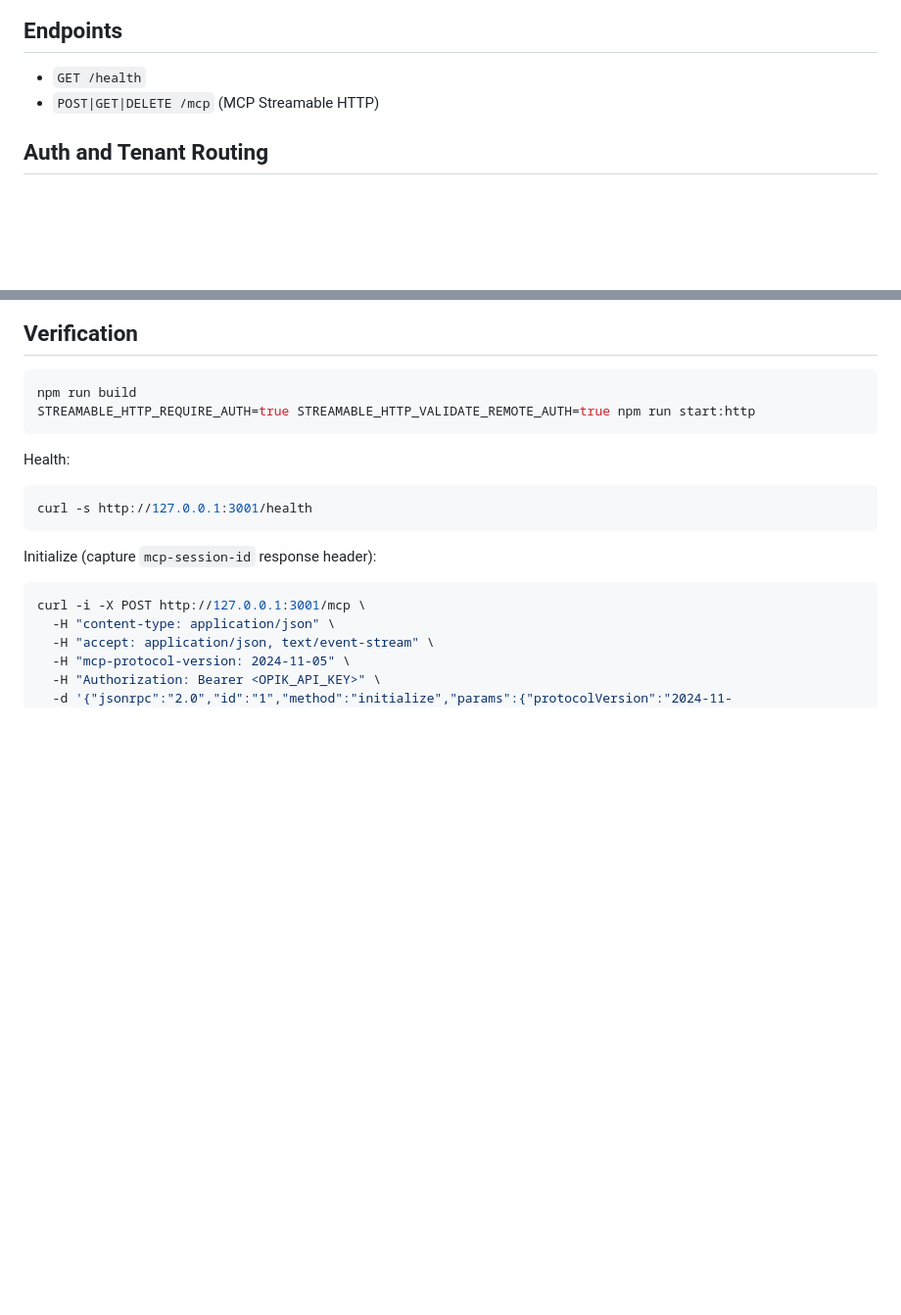
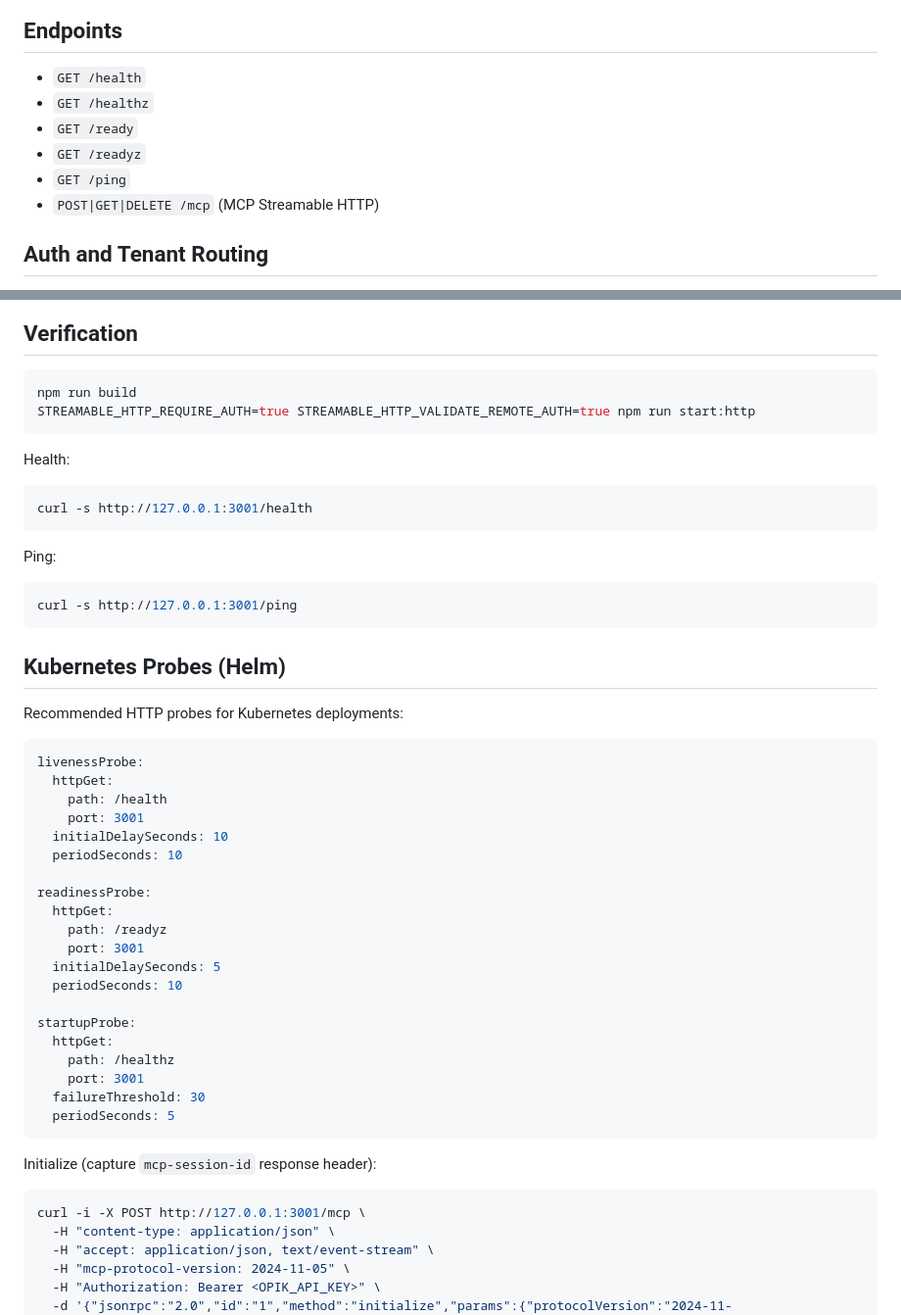
Before and after one commit to comet-ml/opik-mcp, a Markdown page: docs/streamable-http-transport.md, 2 parts joined by grey strips. Shown at 98% size. GitHub-like rendering; blank space fills up the shorter version.

Commit message:
docs(transport): document probe endpoints and helm probes

````diff
--- a/docs/streamable-http-transport.md
+++ b/docs/streamable-http-transport.md
@@ -11,6 +11,10 @@ This document describes remote/self-hosted transport for `opik-mcp`.
 ## Endpoints
 
 - `GET /health`
+- `GET /healthz`
+- `GET /ready`
+- `GET /readyz`
+- `GET /ping`
 - `POST|GET|DELETE /mcp` (MCP Streamable HTTP)
 
 ## Auth and Tenant Routing
@@ -61,6 +65,39 @@ Health:
 
 ```bash
 curl -s http://127.0.0.1:3001/health
+```
+
+Ping:
+
+```bash
+curl -s http://127.0.0.1:3001/ping
+```
+
+## Kubernetes Probes (Helm)
+
+Recommended HTTP probes for Kubernetes deployments:
+
+```yaml
+livenessProbe:
+  httpGet:
+    path: /health
+    port: 3001
+  initialDelaySeconds: 10
+  periodSeconds: 10
+
+readinessProbe:
+  httpGet:
+    path: /readyz
+    port: 3001
+  initialDelaySeconds: 5
+  periodSeconds: 10
+
+startupProbe:
+  httpGet:
+    path: /healthz
+    port: 3001
+  failureThreshold: 30
+  periodSeconds: 5
 ```
 
 Initialize (capture `mcp-session-id` response header):
````
